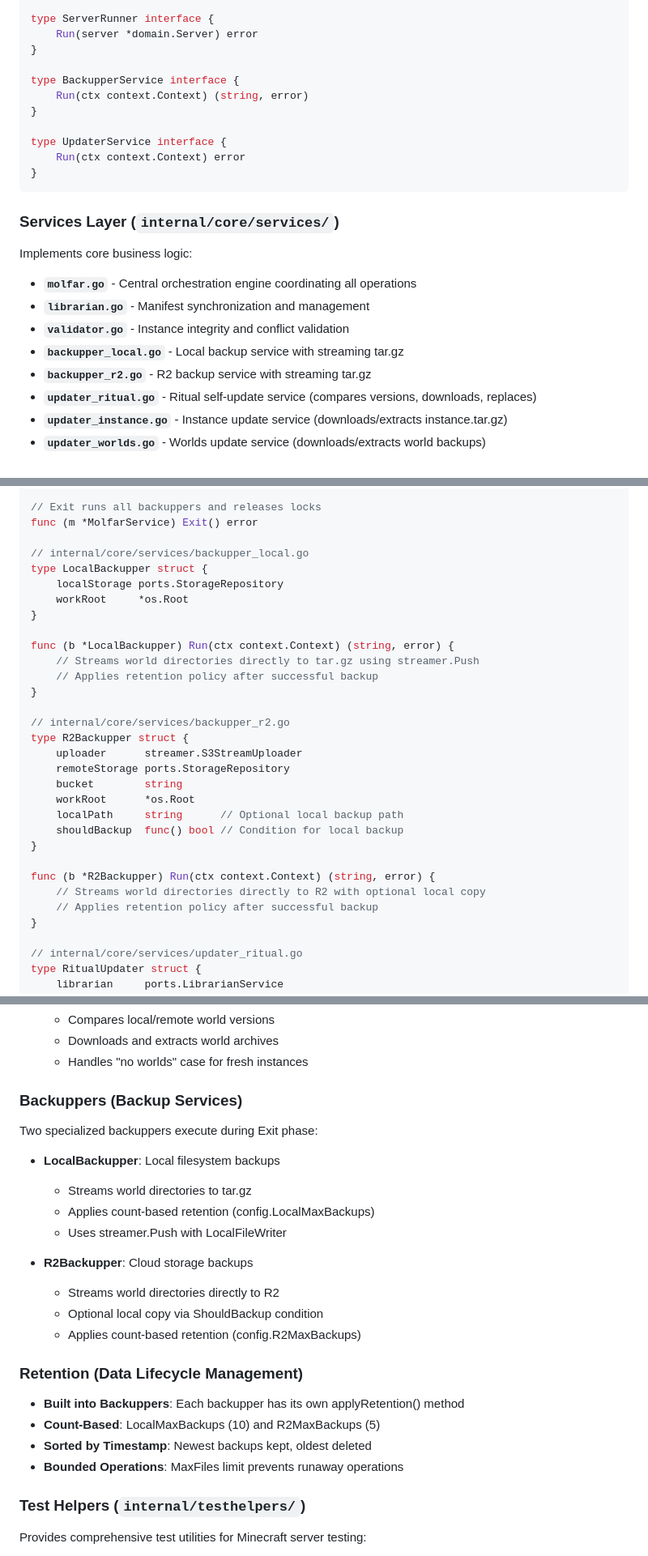
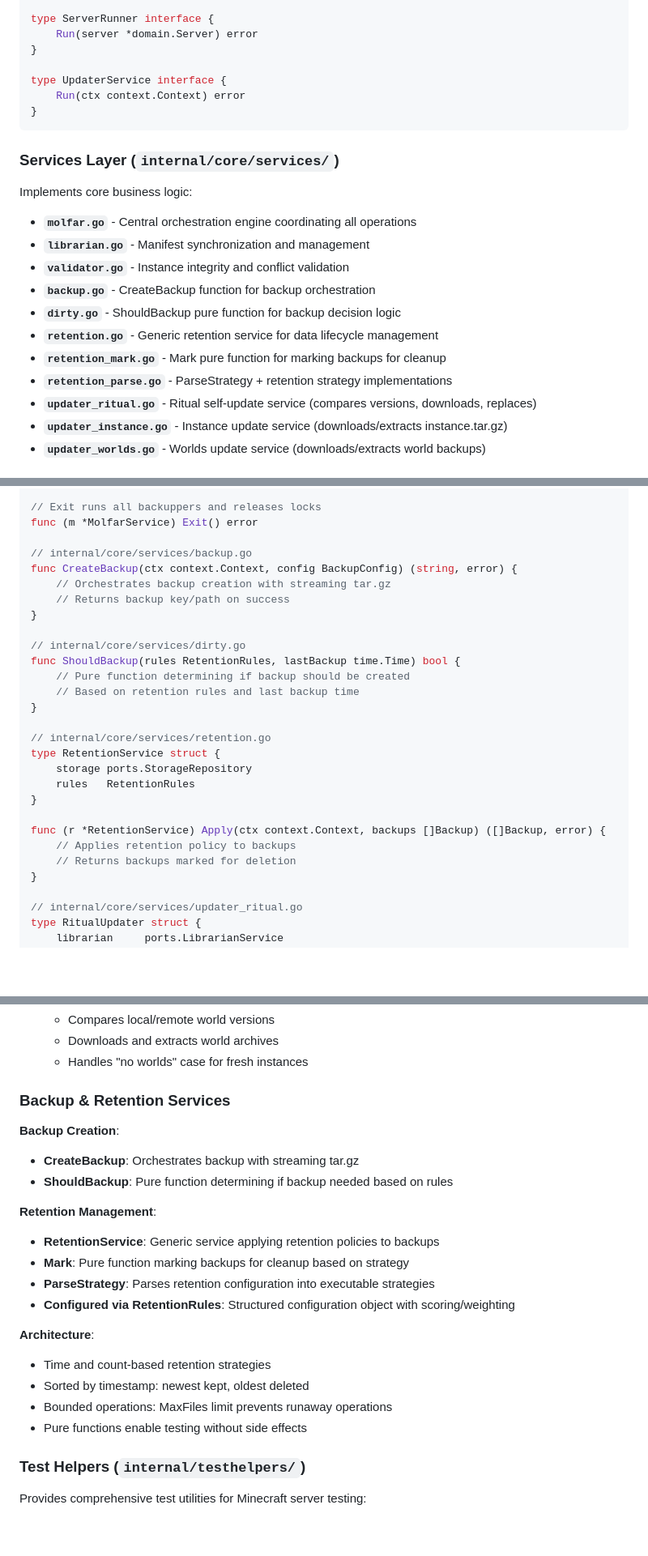
Before and after one commit to k10wl/ritual, a Markdown page: docs/structure.md, 3 parts joined by grey strips. Shown at 81% size. GitHub-like rendering; blank space fills up the shorter version.

```diff
--- a/docs/structure.md
+++ b/docs/structure.md
@@ -347,10 +351,6 @@ type ServerRunner interface {
     Run(server *domain.Server) error
 }
 
-type BackupperService interface {
-    Run(ctx context.Context) (string, error)
-}
-
 type UpdaterService interface {
     Run(ctx context.Context) error
 }
@@ -363,8 +363,11 @@ Implements core business logic:
 - **`molfar.go`** - Central orchestration engine coordinating all operations
 - **`librarian.go`** - Manifest synchronization and management
 - **`validator.go`** - Instance integrity and conflict validation
-- **`backupper_local.go`** - Local backup service with streaming tar.gz
-- **`backupper_r2.go`** - R2 backup service with streaming tar.gz
+- **`backup.go`** - CreateBackup function for backup orchestration
+- **`dirty.go`** - ShouldBackup pure function for backup decision logic
+- **`retention.go`** - Generic retention service for data lifecycle management
+- **`retention_mark.go`** - Mark pure function for marking backups for cleanup
+- **`retention_parse.go`** - ParseStrategy + retention strategy implementations
 - **`updater_ritual.go`** - Ritual self-update service (compares versions, downloads, replaces)
 - **`updater_instance.go`** - Instance update service (downloads/extracts instance.tar.gz)
 - **`updater_worlds.go`** - Worlds update service (downloads/extracts world backups)
@@ -401,30 +404,27 @@ func (m *MolfarService) Run(server *domain.Server) error
 // Exit runs all backuppers and releases locks
 func (m *MolfarService) Exit() error
 
-// internal/core/services/backupper_local.go
-type LocalBackupper struct {
-    localStorage ports.StorageRepository
-    workRoot     *os.Root
+// internal/core/services/backup.go
+func CreateBackup(ctx context.Context, config BackupConfig) (string, error) {
+    // Orchestrates backup creation with streaming tar.gz
+    // Returns backup key/path on success
 }
 
-func (b *LocalBackupper) Run(ctx context.Context) (string, error) {
-    // Streams world directories directly to tar.gz using streamer.Push
-    // Applies retention policy after successful backup
+// internal/core/services/dirty.go
+func ShouldBackup(rules RetentionRules, lastBackup time.Time) bool {
+    // Pure function determining if backup should be created
+    // Based on retention rules and last backup time
 }
 
-// internal/core/services/backupper_r2.go
-type R2Backupper struct {
-    uploader      streamer.S3StreamUploader
-    remoteStorage ports.StorageRepository
-    bucket        string
-    workRoot      *os.Root
-    localPath     string      // Optional local backup path
-    shouldBackup  func() bool // Condition for local backup
+// internal/core/services/retention.go
+type RetentionService struct {
+    storage ports.StorageRepository
+    rules   RetentionRules
 }
 
-func (b *R2Backupper) Run(ctx context.Context) (string, error) {
-    // Streams world directories directly to R2 with optional local copy
-    // Applies retention policy after successful backup
+func (r *RetentionService) Apply(ctx context.Context, backups []Backup) ([]Backup, error) {
+    // Applies retention policy to backups
+    // Returns backups marked for deletion
 }
 
 // internal/core/services/updater_ritual.go
@@ -603,24 +603,23 @@ Three specialized updaters execute during Prepare phase:
   - Downloads and extracts world archives
   - Handles "no worlds" case for fresh instances
 
-### Backuppers (Backup Services)
-Two specialized backuppers execute during Exit phase:
+### Backup & Retention Services
 
-- **LocalBackupper**: Local filesystem backups
-  - Streams world directories to tar.gz
-  - Applies count-based retention (config.LocalMaxBackups)
-  - Uses streamer.Push with LocalFileWriter
+**Backup Creation**:
+- **CreateBackup**: Orchestrates backup with streaming tar.gz
+- **ShouldBackup**: Pure function determining if backup needed based on rules
 
-- **R2Backupper**: Cloud storage backups
-  - Streams world directories directly to R2
-  - Optional local copy via ShouldBackup condition
-  - Applies count-based retention (config.R2MaxBackups)
+**Retention Management**:
+- **RetentionService**: Generic service applying retention policies to backups
+- **Mark**: Pure function marking backups for cleanup based on strategy
+- **ParseStrategy**: Parses retention configuration into executable strategies
+- **Configured via RetentionRules**: Structured configuration object with scoring/weighting
 
-### Retention (Data Lifecycle Management)
-- **Built into Backuppers**: Each backupper has its own applyRetention() method
-- **Count-Based**: LocalMaxBackups (10) and R2MaxBackups (5)
-- **Sorted by Timestamp**: Newest backups kept, oldest deleted
-- **Bounded Operations**: MaxFiles limit prevents runaway operations
+**Architecture**:
+- Time and count-based retention strategies
+- Sorted by timestamp: newest kept, oldest deleted
+- Bounded operations: MaxFiles limit prevents runaway operations
+- Pure functions enable testing without side effects
 
 
 ### Test Helpers (`internal/testhelpers/`)
```
Also changed, not shown: other parts of docs/structure.md (+31 -27 lines), docs/progress.md (+7 -24 lines).
